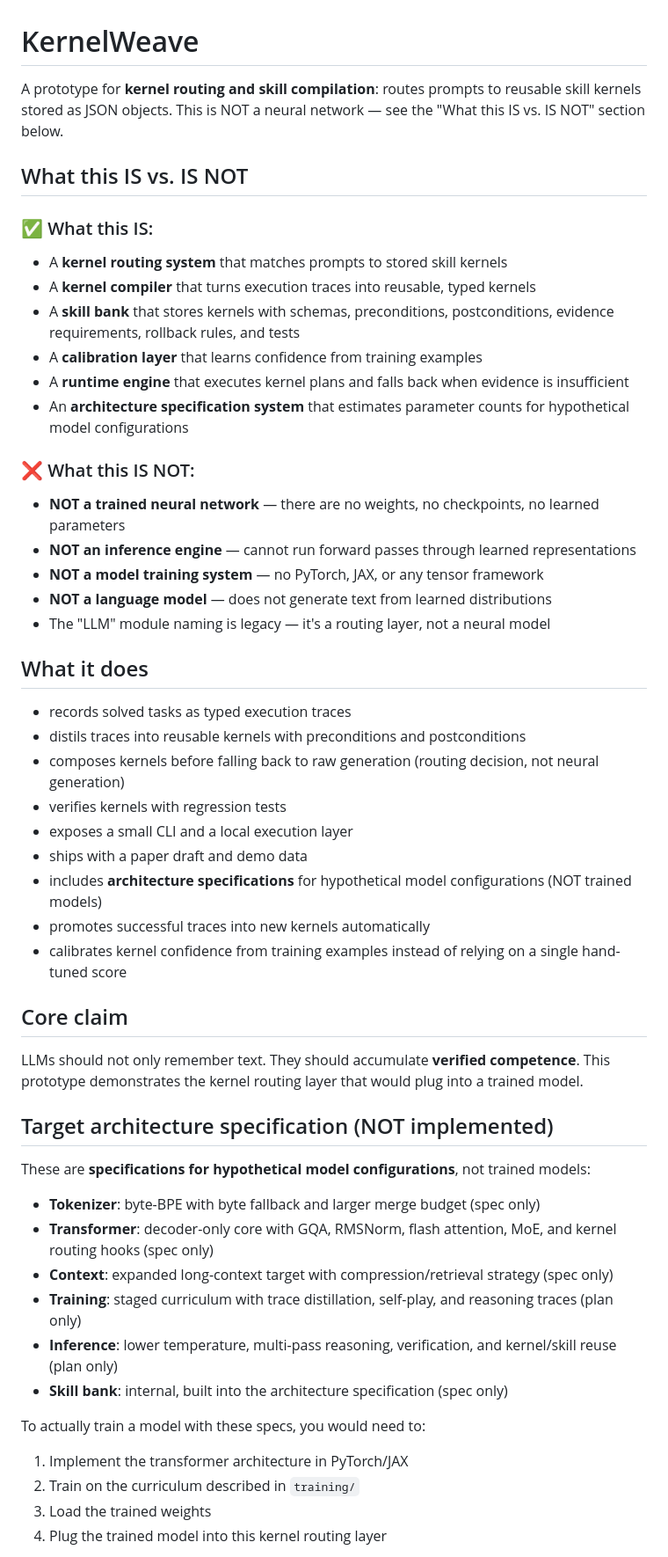
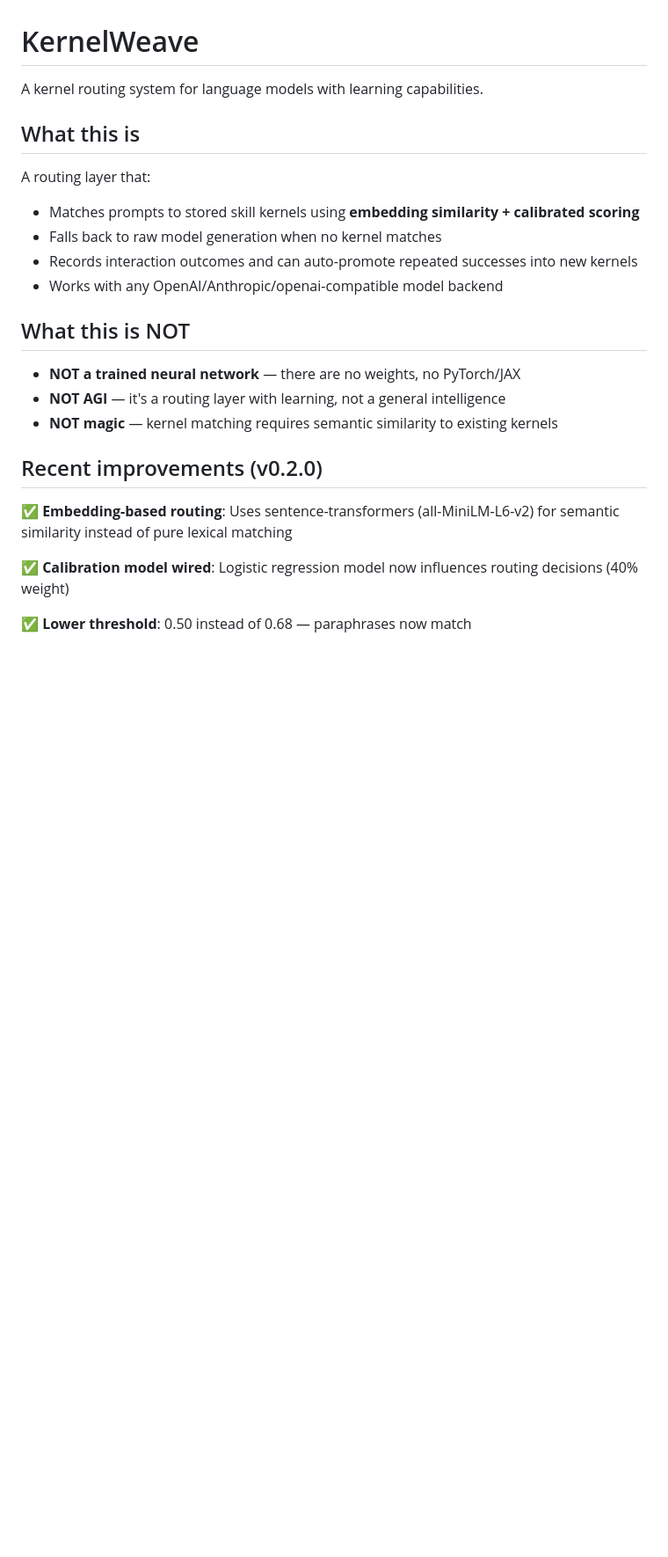
Before and after one commit to AmSach/kernelweave, a Markdown page: README.md, the part around one of its changes. Shown at 88% size. GitHub-like rendering; blank space fills up the shorter version.

```diff
--- a/README.md
+++ b/README.md
@@ -1,52 +1,26 @@
 # KernelWeave
 
-A prototype for **kernel routing and skill compilation**: routes prompts to reusable skill kernels stored as JSON objects. This is NOT a neural network — see the "What this IS vs. IS NOT" section below.
+A kernel routing system for language models with learning capabilities.
 
-## What this IS vs. IS NOT
+## What this is
 
-### ✅ What this IS:
-- A **kernel routing system** that matches prompts to stored skill kernels
-- A **kernel compiler** that turns execution traces into reusable, typed kernels
-- A **skill bank** that stores kernels with schemas, preconditions, postconditions, evidence requirements, rollback rules, and tests
-- A **calibration layer** that learns confidence from training examples
-- A **runtime engine** that executes kernel plans and falls back when evidence is insufficient
-- An **architecture specification system** that estimates parameter counts for hypothetical model configurations
+A routing layer that:
+- Matches prompts to stored skill kernels using **embedding similarity + calibrated scoring**
+- Falls back to raw model generation when no kernel matches
+- Records interaction outcomes and can auto-promote repeated successes into new kernels
+- Works with any OpenAI/Anthropic/openai-compatible model backend
 
-### ❌ What this IS NOT:
-- **NOT a trained neural network** — there are no weights, no checkpoints, no learned parameters
-- **NOT an inference engine** — cannot run forward passes through learned representations
-- **NOT a model training system** — no PyTorch, JAX, or any tensor framework
-- **NOT a language model** — does not generate text from learned distributions
-- The "LLM" module naming is legacy — it's a routing layer, not a neural model
+## What this is NOT
 
-## What it does
-- records solved tasks as typed execution traces
-- distils traces into reusable kernels with preconditions and postconditions
-- composes kernels before falling back to raw generation (routing decision, not neural generation)
-- verifies kernels with regression tests
-- exposes a small CLI and a local execution layer
-- ships with a paper draft and demo data
-- includes **architecture specifications** for hypothetical model configurations (NOT trained models)
-- promotes successful traces into new kernels automatically
-- calibrates kernel confidence from training examples instead of relying on a single hand-tuned score
+- **NOT a trained neural network** — there are no weights, no PyTorch/JAX
+- **NOT AGI** — it's a routing layer with learning, not a general intelligence
+- **NOT magic** — kernel matching requires semantic similarity to existing kernels
 
-## Core claim
-LLMs should not only remember text. They should accumulate **verified competence**.
-This prototype demonstrates the kernel routing layer that would plug into a trained model.
+## Recent improvements (v0.2.0)
 
-## Target architecture specification (NOT implemented)
-These are **specifications for hypothetical model configurations**, not trained models:
+✅ **Embedding-based routing**: Uses sentence-transformers (all-MiniLM-L6-v2) for semantic similarity instead of pure lexical matching
 
-- **Tokenizer**: byte-BPE with byte fallback and larger merge budget (spec only)
-- **Transformer**: decoder-only core with GQA, RMSNorm, flash attention, MoE, and kernel routing hooks (spec only)
-- **Context**: expanded long-context target with compression/retrieval strategy (spec only)
-- **Training**: staged curriculum with trace distillation, self-play, and reasoning traces (plan only)
-- **Inference**: lower temperature, multi-pass reasoning, verification, and kernel/skill reuse (plan only)
-- **Skill bank**: internal, built into the architecture specification (spec only)
+✅ **Calibration model wired**: Logistic regression model now influences routing decisions (40% weight)
 
-To actually train a model with these specs, you would need to:
-1. Implement the transformer architecture in PyTorch/JAX
-2. Train on the curriculum described in `training/`
-3. Load the trained weights
-4. Plug the trained model into this kernel routing layer
+✅ **Lower threshold**: 0.50 instead of 0.68 — paraphrases now match
 
```
Also changed, not shown: other parts of README.md (+43 -63 lines).
